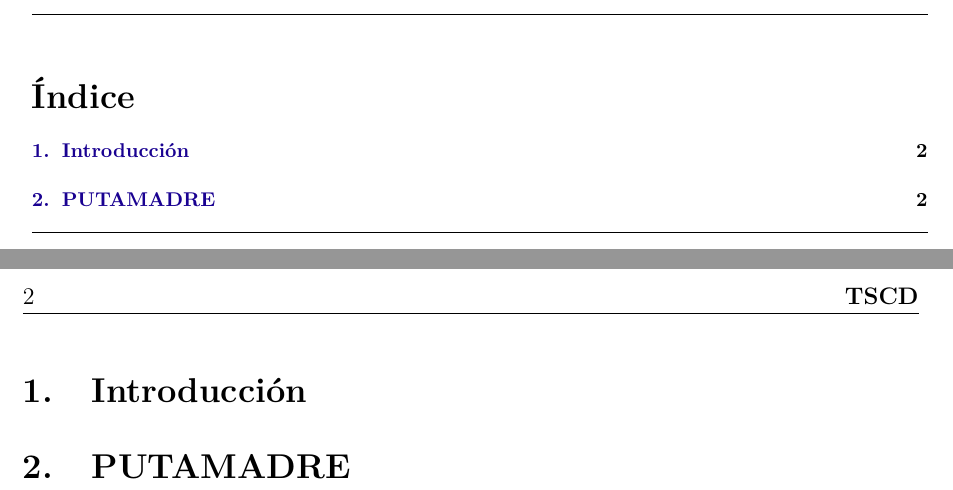
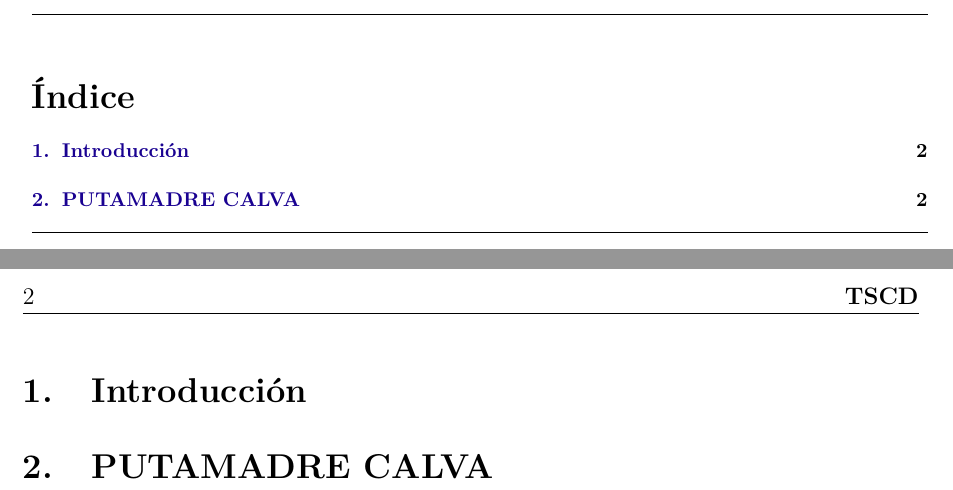
Before and after one commit to antoniommff/pln-faq-assistant, a LaTeX problem sheet (memoria/Tarea2_PLN.tex): two parts of pages 1 and 2 of 2, joined at a grey line, cut so that both start at the same text. Compiled offline with pdfLaTeX.

Commit message:
Probando II

```diff
--- a/memoria/Tarea2_PLN.tex
+++ b/memoria/Tarea2_PLN.tex
@@ -231,7 +231,7 @@
 
 
 % Otras secciones
-\section{PUTAMADRE}
+\section{PUTAMADRE CALVA}
 
 
 
```
